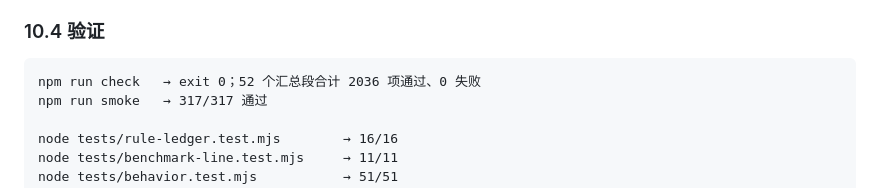
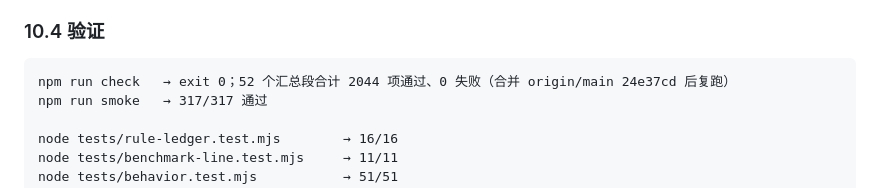
Before and after one commit to changer-collab/TimingMirror, a Markdown page: docs/gap-analysis-2026-10-21.md, the part around the change. Rendered like a GitHub page.

````diff
--- a/docs/gap-analysis-2026-10-21.md
+++ b/docs/gap-analysis-2026-10-21.md
@@ -531,7 +531,7 @@ v2 想要“你选的股本身涨幅”，目的是证明“股票在涨，是
 ### 10.4 验证
 
 ```text
-npm run check   → exit 0；52 个汇总段合计 2036 项通过、0 失败
+npm run check   → exit 0；52 个汇总段合计 2044 项通过、0 失败（合并 origin/main 24e37cd 后复跑）
 npm run smoke   → 317/317 通过
 
 node tests/rule-ledger.test.mjs        → 16/16
````
Also changed, not shown: docs/implementation-record-2026-10-21.md (+6 -5 lines).
